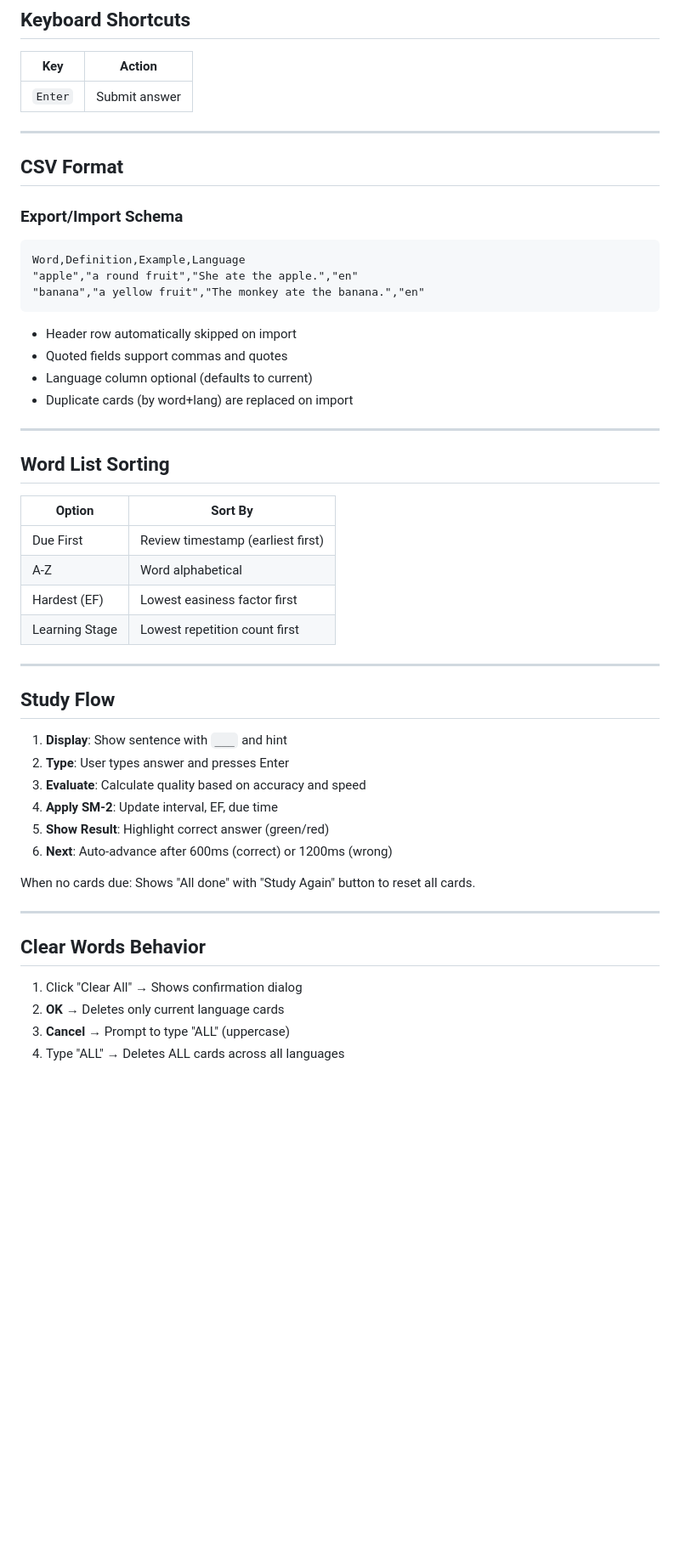
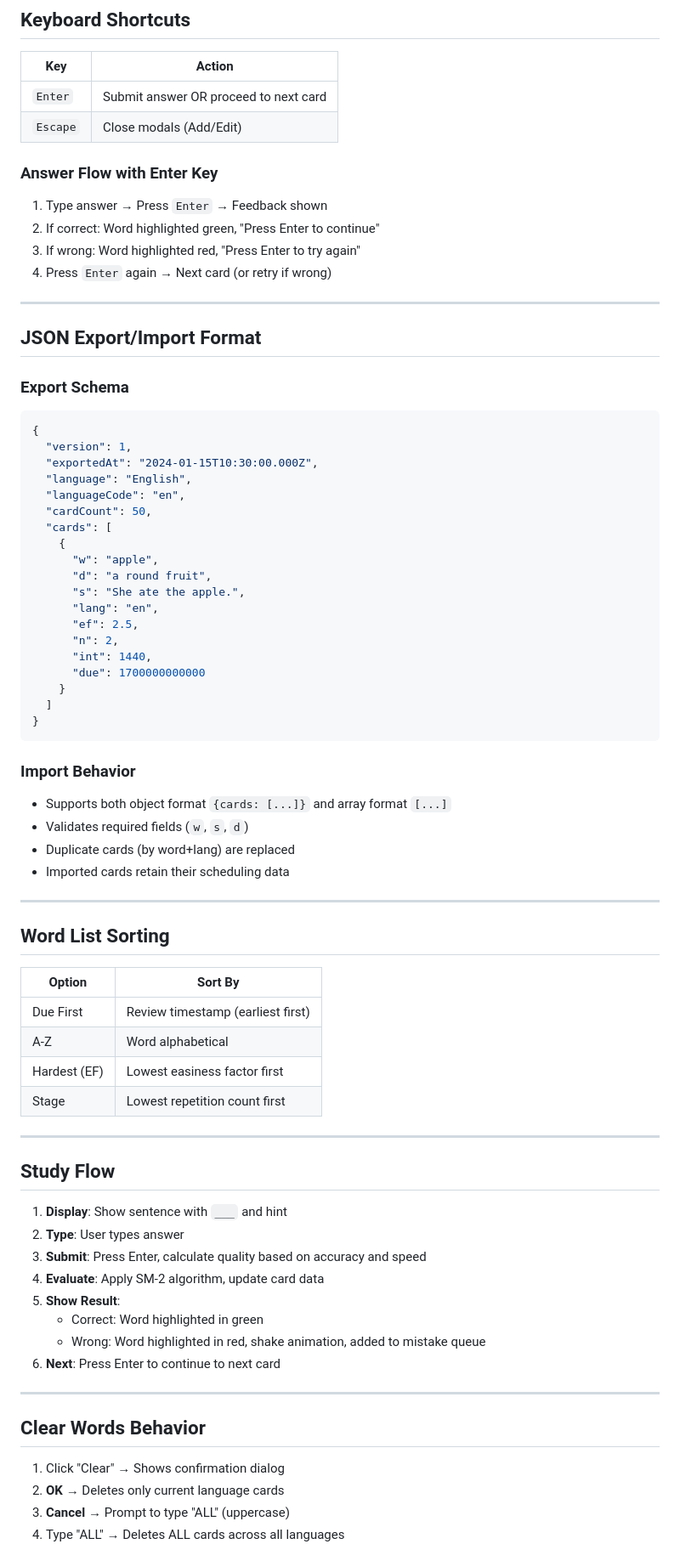
Before and after one commit to ahmedahmedovv/lingodash4, a Markdown page: CLAUDE.md, the part around one of its changes. Shown at 85% size. Rendered like a GitHub page; blank space fills up the shorter version.

````diff
--- a/CLAUDE.md
+++ b/CLAUDE.md
@@ -195,24 +243,48 @@ EF' = EF + (0.1 - (5 - q) × (0.08 + (5 - q) × 0.02))
 
 | Key | Action |
 |-----|--------|
-| `Enter` | Submit answer |
+| `Enter` | Submit answer OR proceed to next card |
+| `Escape` | Close modals (Add/Edit) |
+
+### Answer Flow with Enter Key
+1. Type answer → Press `Enter` → Feedback shown
+2. If correct: Word highlighted green, "Press Enter to continue"
+3. If wrong: Word highlighted red, "Press Enter to try again"
+4. Press `Enter` again → Next card (or retry if wrong)
 
 ---
 
-## CSV Format
+## JSON Export/Import Format
 
-### Export/Import Schema
+### Export Schema
 
-```csv
-Word,Definition,Example,Language
-"apple","a round fruit","She ate the apple.","en"
-"banana","a yellow fruit","The monkey ate the banana.","en"
+```json
+{
+  "version": 1,
+  "exportedAt": "2024-01-15T10:30:00.000Z",
+  "language": "English",
+  "languageCode": "en",
+  "cardCount": 50,
+  "cards": [
+    {
+      "w": "apple",
+      "d": "a round fruit",
+      "s": "She ate the apple.",
+      "lang": "en",
+      "ef": 2.5,
+      "n": 2,
+      "int": 1440,
+      "due": 1700000000000
+    }
+  ]
+}
 ```
 
-- Header row automatically skipped on import
-- Quoted fields support commas and quotes
-- Language column optional (defaults to current)
-- Duplicate cards (by word+lang) are replaced on import
+### Import Behavior
+- Supports both object format `{cards: [...]}` and array format `[...]`
+- Validates required fields (`w`, `s`, `d`)
+- Duplicate cards (by word+lang) are replaced
+- Imported cards retain their scheduling data
 
 ---
 
@@ -223,26 +295,26 @@ Word,Definition,Example,Language
 | Due First | Review timestamp (earliest first) |
 | A-Z | Word alphabetical |
 | Hardest (EF) | Lowest easiness factor first |
-| Learning Stage | Lowest repetition count first |
+| Stage | Lowest repetition count first |
 
 ---
 
 ## Study Flow
 
 1. **Display**: Show sentence with `___` and hint
-2. **Type**: User types answer and presses Enter
-3. **Evaluate**: Calculate quality based on accuracy and speed
-4. **Apply SM-2**: Update interval, EF, due time
-5. **Show Result**: Highlight correct answer (green/red)
-6. **Next**: Auto-advance after 600ms (correct) or 1200ms (wrong)
-
-When no cards due: Shows "All done" with "Study Again" button to reset all cards.
+2. **Type**: User types answer
+3. **Submit**: Press Enter, calculate quality based on accuracy and speed
+4. **Evaluate**: Apply SM-2 algorithm, update card data
+5. **Show Result**:
+   - Correct: Word highlighted in green
+   - Wrong: Word highlighted in red, shake animation, added to mistake queue
+6. **Next**: Press Enter to continue to next card
 
 ---
 
 ## Clear Words Behavior
 
-1. Click "Clear All" → Shows confirmation dialog
+1. Click "Clear" → Shows confirmation dialog
 2. **OK** → Deletes only current language cards
 3. **Cancel** → Prompt to type "ALL" (uppercase)
 4. Type "ALL" → Deletes ALL cards across all languages
````
Also changed, not shown: other parts of CLAUDE.md (+81 -20 lines).
